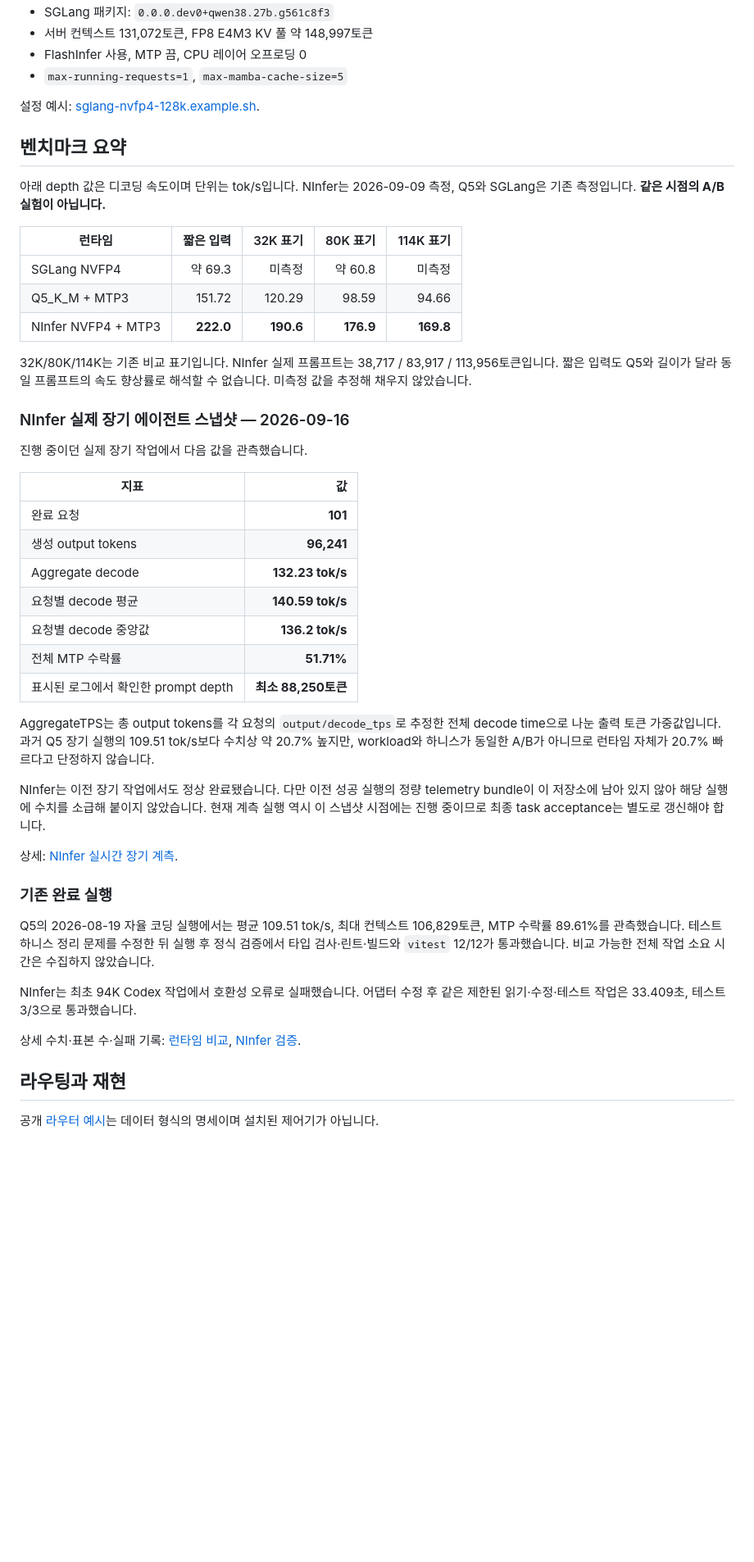
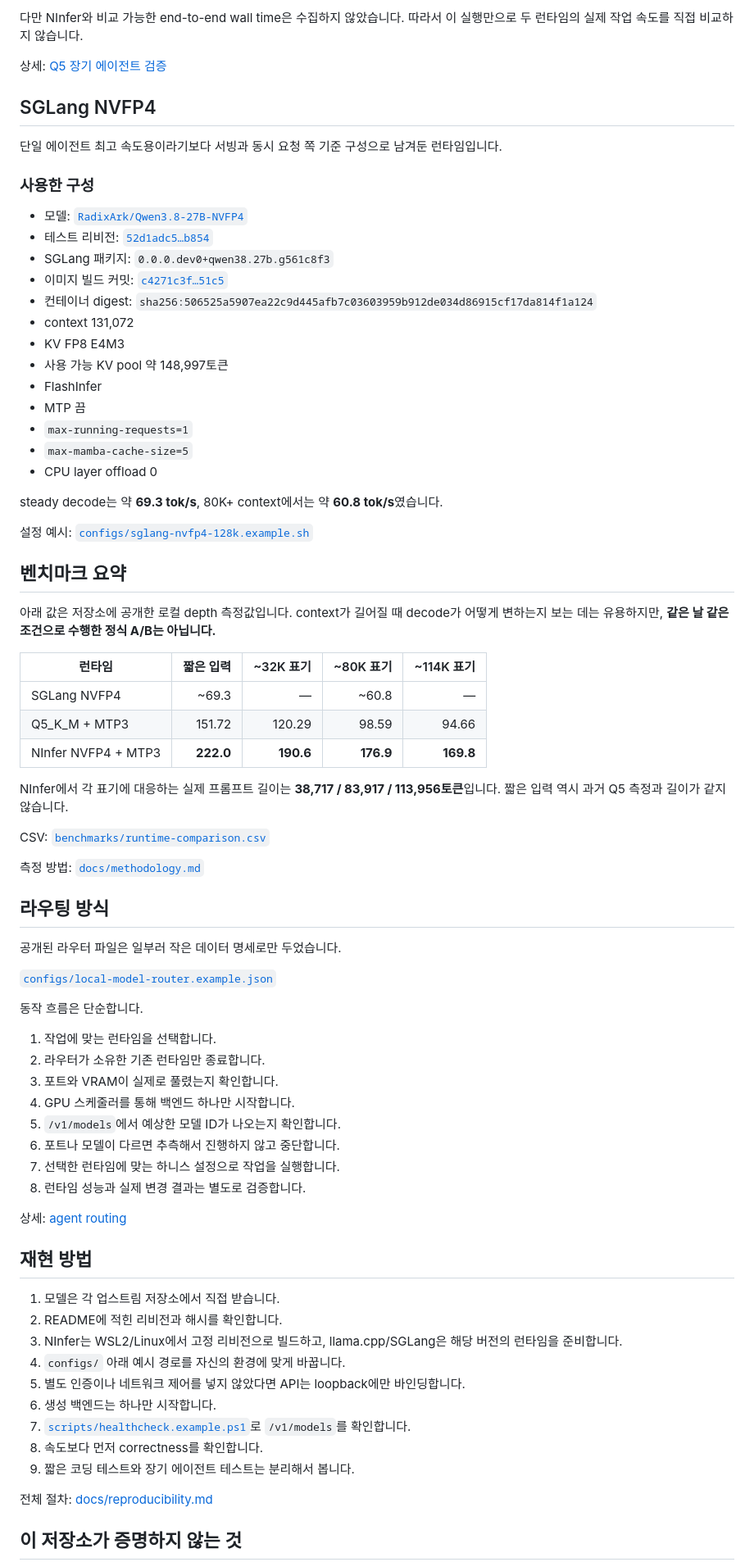
Before and after one commit to kutaelee/qwen38-5090-128k-runtime-recipe, a Markdown page: README.ko.md, the part around one of its changes. Shown at 82% size. Drawn GitHub-style; blank space fills up the shorter version.

Commit message:
docs: rewrite Korean README for natural localization

```diff
--- a/README.ko.md
+++ b/README.ko.md
@@ -62,51 +170,79 @@ Q5_K_M + MTP3는 완료된 100K+ 자율 코딩 실행에서 평균 약 **109.5 t
+다만 NInfer와 비교 가능한 end-to-end wall time은 수집하지 않았습니다. 따라서 이 실행만으로 두 런타임의 실제 작업 속도를 직접 비교하지 않습니다.
+
+상세: [Q5 장기 에이전트 검증](benchmarks/long-agent-qualification-2026-08-19.md)
+
+## SGLang NVFP4
+
+단일 에이전트 최고 속도용이라기보다 서빙과 동시 요청 쪽 기준 구성으로 남겨둔 런타임입니다.
+
+### 사용한 구성
+
+- 모델: [`RadixArk/Qwen3.8-27B-NVFP4`](https://huggingface.co/RadixArk/Qwen3.8-27B-NVFP4)
+- 테스트 리비전: [`52d1adc5…b854`](https://huggingface.co/RadixArk/Qwen3.8-27B-NVFP4/tree/52d1adc5f38aa5ebf099c29ed7025ba34cfbb854)
 - SGLang 패키지: `0.0.0.dev0+qwen38.27b.g561c8f3`
-- 서버 컨텍스트 131,072토큰, FP8 E4M3 KV 풀 약 148,997토큰
-- FlashInfer 사용, MTP 끔, CPU 레이어 오프로딩 0
-- `max-running-requests=1`, `max-mamba-cache-size=5`
+- 이미지 빌드 커밋: [`c4271c3f…51c5`](https://github.com/sgl-project/sglang/commit/c4271c3fe1262fc2adbd162c33b25de5255251c5)
+- 컨테이너 digest: `sha256:506525a5907ea22c9d445afb7c03603959b912de034d86915cf17da814f1a124`
+- context 131,072
+- KV FP8 E4M3
+- 사용 가능 KV pool 약 148,997토큰
+- FlashInfer
+- MTP 끔
+- `max-running-requests=1`
+- `max-mamba-cache-size=5`
+- CPU layer offload 0
 
-설정 예시: [sglang-nvfp4-128k.example.sh](configs/sglang-nvfp4-128k.example.sh).
+steady decode는 약 **69.3 tok/s**, 80K+ context에서는 약 **60.8 tok/s**였습니다.
+
+설정 예시: [`configs/sglang-nvfp4-128k.example.sh`](configs/sglang-nvfp4-128k.example.sh)
 
 ## 벤치마크 요약
 
-아래 depth 값은 디코딩 속도이며 단위는 tok/s입니다. NInfer는 2026-09-09 측정, Q5와 SGLang은 기존 측정입니다. **같은 시점의 A/B 실험이 아닙니다.**
+아래 값은 저장소에 공개한 로컬 depth 측정값입니다. context가 길어질 때 decode가 어떻게 변하는지 보는 데는 유용하지만, **같은 날 같은 조건으로 수행한 정식 A/B는 아닙니다.**
 
-| 런타임 | 짧은 입력 | 32K 표기 | 80K 표기 | 114K 표기 |
+| 런타임 | 짧은 입력 | ~32K 표기 | ~80K 표기 | ~114K 표기 |
 | --- | ---: | ---: | ---: | ---: |
-| SGLang NVFP4 | 약 69.3 | 미측정 | 약 60.8 | 미측정 |
+| SGLang NVFP4 | ~69.3 | — | ~60.8 | — |
 | Q5_K_M + MTP3 | 151.72 | 120.29 | 98.59 | 94.66 |
 | NInfer NVFP4 + MTP3 | **222.0** | **190.6** | **176.9** | **169.8** |
 
-32K/80K/114K는 기존 비교 표기입니다. NInfer 실제 프롬프트는 38,717 / 83,917 / 113,956토큰입니다. 짧은 입력도 Q5와 길이가 달라 동일 프롬프트의 속도 향상률로 해석할 수 없습니다. 미측정 값을 추정해 채우지 않았습니다.
+NInfer에서 각 표기에 대응하는 실제 프롬프트 길이는 **38,717 / 83,917 / 113,956토큰**입니다. 짧은 입력 역시 과거 Q5 측정과 길이가 같지 않습니다.
 
-### NInfer 실제 장기 에이전트 스냅샷 — 2026-09-16
+CSV: [`benchmarks/runtime-comparison.csv`](benchmarks/runtime-comparison.csv)
 
-진행 중이던 실제 장기 작업에서 다음 값을 관측했습니다.
+측정 방법: [`docs/methodology.md`](docs/methodology.md)
 
-| 지표 | 값 |
-| --- | ---: |
-| 완료 요청 | **101** |
-| 생성 output tokens | **96,241** |
-| Aggregate decode | **132.23 tok/s** |
-| 요청별 decode 평균 | **140.59 tok/s** |
-| 요청별 decode 중앙값 | **136.2 tok/s** |
-| 전체 MTP 수락률 | **51.71%** |
-| 표시된 로그에서 확인한 prompt depth | **최소 88,250토큰** |
+## 라우팅 방식
 
-AggregateTPS는 총 output tokens를 각 요청의 `output/decode_tps`로 추정한 전체 decode time으로 나눈 출력 토큰 가중값입니다. 과거 Q5 장기 실행의 109.51 tok/s보다 수치상 약 20.7% 높지만, workload와 하니스가 동일한 A/B가 아니므로 런타임 자체가 20.7% 빠르다고 단정하지 않습니다.
+공개된 라우터 파일은 일부러 작은 데이터 명세로만 두었습니다.
 
-NInfer는 이전 장기 작업에서도 정상 완료됐습니다. 다만 이전 성공 실행의 정량 telemetry bundle이 이 저장소에 남아 있지 않아 해당 실행에 수치를 소급해 붙이지 않았습니다. 현재 계측 실행 역시 이 스냅샷 시점에는 진행 중이므로 최종 task acceptance는 별도로 갱신해야 합니다.
+[`configs/local-model-router.example.json`](configs/local-model-router.example.json)
 
-상세: [NInfer 실시간 장기 계측](benchmarks/ninfer-long-agent-live-2026-09-16.md).
+동작 흐름은 단순합니다.
 
-### 기존 완료 실행
+1. 작업에 맞는 런타임을 선택합니다.
+2. 라우터가 소유한 기존 런타임만 종료합니다.
+3. 포트와 VRAM이 실제로 풀렸는지 확인합니다.
+4. GPU 스케줄러를 통해 백엔드 하나만 시작합니다.
+5. `/v1/models`에서 예상한 모델 ID가 나오는지 확인합니다.
+6. 포트나 모델이 다르면 추측해서 진행하지 않고 중단합니다.
+7. 선택한 런타임에 맞는 하니스 설정으로 작업을 실행합니다.
+8. 런타임 성능과 실제 변경 결과는 별도로 검증합니다.
 
-Q5의 2026-08-19 자율 코딩 실행에서는 평균 109.51 tok/s, 최대 컨텍스트 106,829토큰, MTP 수락률 89.61%를 관측했습니다. 테스트 하니스 정리 문제를 수정한 뒤 실행 후 정식 검증에서 타입 검사·린트·빌드와 `vitest` 12/12가 통과했습니다. 비교 가능한 전체 작업 소요 시간은 수집하지 않았습니다.
+상세: [agent routing](docs/agent-routing.md)
 
-NInfer는 최초 94K Codex 작업에서 호환성 오류로 실패했습니다. 어댑터 수정 후 같은 제한된 읽기·수정·테스트 작업은 33.409초, 테스트 3/3으로 통과했습니다.
+## 재현 방법
 
-상세 수치·표본 수·실패 기록: [런타임 비교](benchmarks/runtime-comparison.ko.md), [NInfer 검증](benchmarks/ninfer-qualification-2026-09-09.ko.md).
+1. 모델은 각 업스트림 저장소에서 직접 받습니다.
+2. README에 적힌 리비전과 해시를 확인합니다.
+3. NInfer는 WSL2/Linux에서 고정 리비전으로 빌드하고, llama.cpp/SGLang은 해당 버전의 런타임을 준비합니다.
+4. `configs/` 아래 예시 경로를 자신의 환경에 맞게 바꿉니다.
+5. 별도 인증이나 네트워크 제어를 넣지 않았다면 API는 loopback에만 바인딩합니다.
+6. 생성 백엔드는 하나만 시작합니다.
+7. [`scripts/healthcheck.example.ps1`](scripts/healthcheck.example.ps1)로 `/v1/models`를 확인합니다.
+8. 속도보다 먼저 correctness를 확인합니다.
+9. 짧은 코딩 테스트와 장기 에이전트 테스트는 분리해서 봅니다.
 
-## 라우팅과 재현
+전체 절차: [docs/reproducibility.md](docs/reproducibility.md)
 
-공개 [라우터 예시](configs/local-model-router.example.json)는 데이터 형식의 명세이며 설치된 제어기가 아닙니다.
+## 이 저장소가 증명하지 않는 것
 
```
Also changed, not shown: other parts of README.ko.md (+168 -51 lines).
